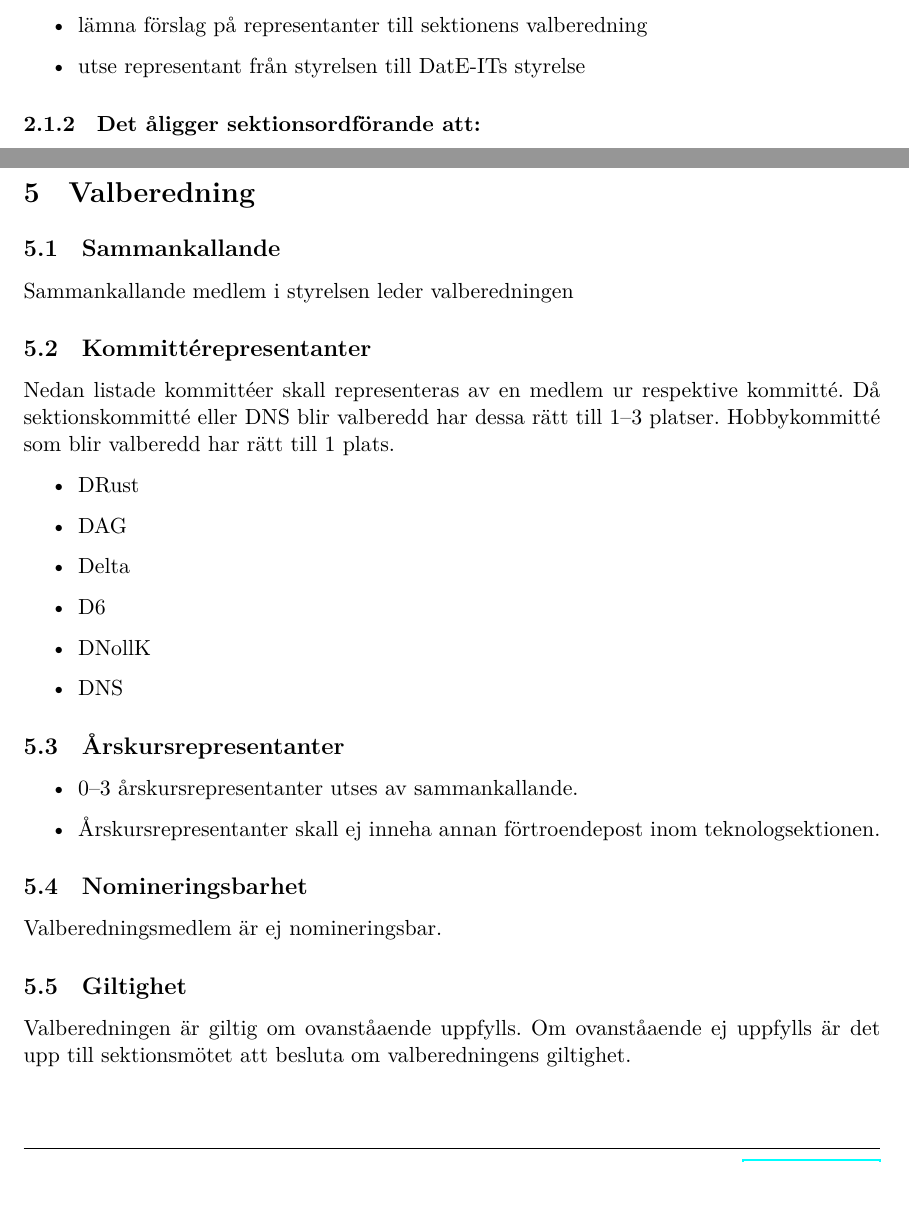
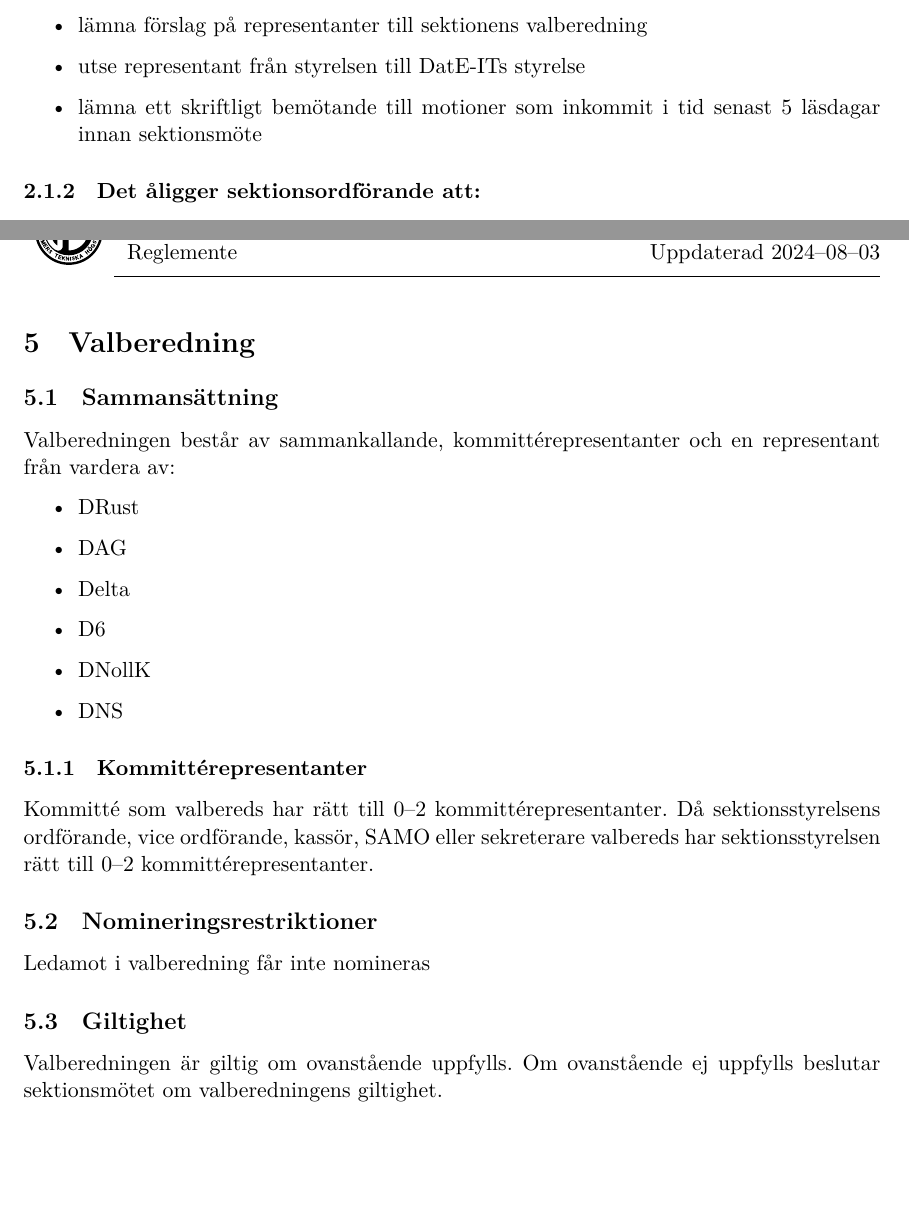
Before and after one commit to dtekcth/styrdokument, a LaTeX document (reglemente/reglemente.tex, which reads reglemente/sektionsstyrelsen.tex, reglemente/valberedning.tex): two parts of pages 6 and 17 of 18 before the commit and two parts of pages 6 and 18 of 19 after it, joined at a grey line, cut so that both start at the same text, the shorter picture padded with empty space. Compiled offline with XeLaTeX.

Commit message:
Ändringar från sektmöte LP3 2023-02-23  - Motion: Flytta motionsstopp  - Prop: Benämningen ”kommitté"

```diff
--- a/reglemente/reglemente.tex
+++ b/reglemente/reglemente.tex
@@ -4,7 +4,7 @@
 \titleformat{\paragraph}[hang]{\normalfont\normalsize\bfseries}{\theparagraph}{1em}{}
 \titlespacing*{\paragraph}{0pt}{3.25ex plus 1ex minus 0.2ex}{0.7em}
 
-\newcommand{\updated}{2024--04--25}
+\newcommand{\updated}{2024--08--03}
 
 \title{Reglemente}
 \date{Uppdaterad \updated}
--- a/reglemente/sektionsstyrelsen.tex
+++ b/reglemente/sektionsstyrelsen.tex
@@ -12,6 +12,8 @@
   \item framlägga preliminär verksamhetsplan vid sista ordinarie vårmötet
   \item lämna förslag på representanter till sektionens valberedning
   \item utse representant från styrelsen till DatE-ITs styrelse
+  \item lämna ett skriftligt bemötande till motioner som inkommit i tid senast
+		5 läsdagar innan sektionsmöte
 \end{itemize}
 
 \subsubsection{Det åligger sektionsordförande att:}
--- a/reglemente/valberedning.tex
+++ b/reglemente/valberedning.tex
@@ -1,8 +1,7 @@
 \section{Valberedning}
-\subsection{Sammankallande}
-Sammankallande medlem i styrelsen leder valberedningen
-\subsection{Kommittérepresentanter}
-Nedan listade kommittéer skall representeras av en medlem ur respektive kommitté. Då sektionskommitté eller DNS blir valberedd har dessa rätt till 1--3 platser. Hobbykommitté som blir valberedd har rätt till 1 plats.
+\subsection{Sammansättning}
+Valberedningen består av sammankallande, kommittérepresentanter och
+en representant från vardera av:
 \begin{itemize}
   \item DRust
   \item DAG
@@ -11,12 +10,13 @@ Nedan listade kommittéer skall representeras av en medlem ur respektive kommitt
   \item DNollK
   \item DNS
 \end{itemize}
-\subsection{Årskursrepresentanter}
-\begin{itemize}
-  \item 0--3 årskursrepresentanter utses av sammankallande.
-  \item Årskursrepresentanter skall ej inneha annan förtroendepost inom teknologsektionen.
-\end{itemize}
-\subsection{Nomineringsbarhet}
-Valberedningsmedlem är ej nomineringsbar.
+\subsubsection{Kommittérepresentanter}
+Kommitté som valbereds har rätt till 0–2 kommittérepresentanter. Då
+sektionsstyrelsens ordförande, vice ordförande, kassör, SAMO eller
+sekreterare valbereds har sektionsstyrelsen rätt till 0–2 kommittérepresentanter.
+\subsection{Nomineringsrestriktioner}
+Ledamot i valberedning får inte nomineras
 \subsection{Giltighet}
-Valberedningen är giltig om ovanståaende uppfylls. Om ovanståaende ej uppfylls är det upp till sektionsmötet att besluta om valberedningens giltighet.
+Valberedningen är giltig om ovanstående uppfylls. Om ovanstående ej uppfylls
+beslutar sektionsmötet om valberedningens giltighet.
+\newpage
```
Also changed, not shown: ekonomiskt_reglemente/ekonomiskt_reglemente.tex (+5 -4 lines), reglemente/date-itkommitten.tex (+1 -0 lines), reglemente/sektionsmote.tex (+1 -1 lines), ekonomiskt_reglemente/ekonomiskt_reglemente.pdf, reglemente/reglemente.pdf, reglemente/sektionsstyrelsen.tex (2 more changed lines).
